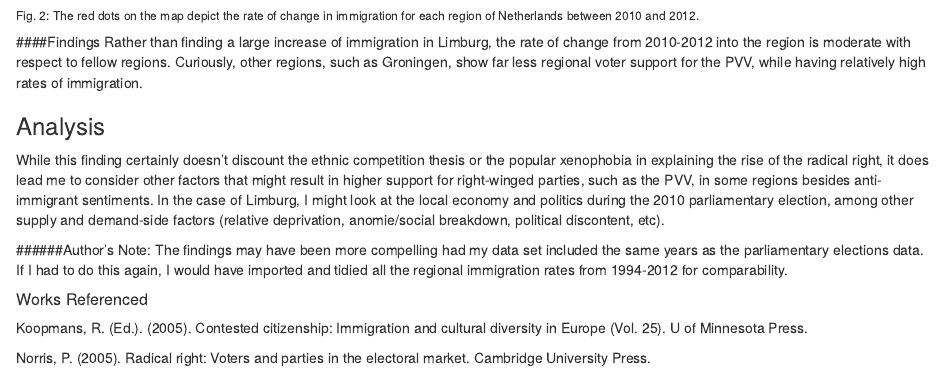
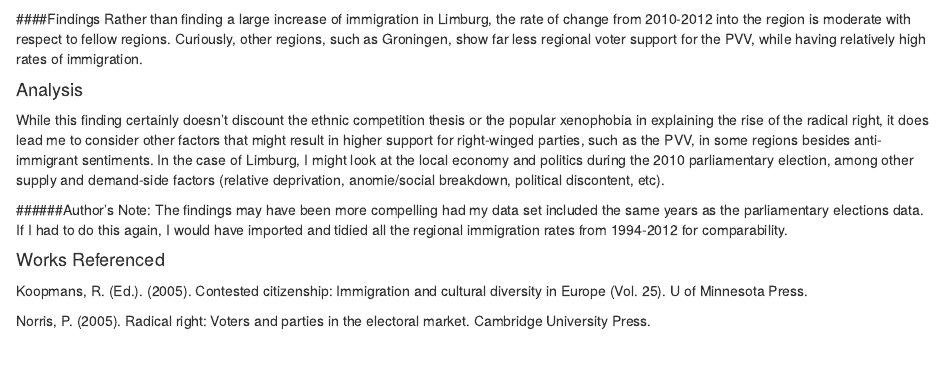
Before and after one commit to Amberkalb/Visualization-Two, an R Markdown document (Data_Visualization2.Rmd): the page in a window 1100 px wide, from 1110 px down. Rendered offline with R 4.5, knitr and Pandoc, with nearby package versions; some code elsewhere in the file could not run offline.

Commit message:
formatting edits

````diff
--- a/Data_Visualization2.Rmd
+++ b/Data_Visualization2.Rmd
@@ -95,18 +95,19 @@ addCircleMarkers(data = change_data,
                 label = ~paste(Region),
                 color = "red", radius =  (change_data$rate_change2010_2012)*5, fill = T)
 ```
-###### Fig. 2: The red dots on the map depict the rate of change in immigration for each region of Netherlands between 2010 and 2012.
+
 
 ####Findings
 Rather than finding a large increase of immigration in Limburg, the rate of change from 2010-2012 into the region is moderate with respect to fellow regions. Curiously, other regions, such as Groningen, show far less regional voter support for the PVV, while having relatively high rates of immigration.
 
-### Analysis
+#### Analysis
 While this finding certainly doesn't discount the ethnic competition thesis or the popular xenophobia in explaining the rise of the radical right, it does lead me to consider other factors that might result in higher support for right-winged parties, such as the PVV,  in some regions besides anti-immigrant sentiments. In the case of Limburg, I might look at the local economy and politics during the 2010 parliamentary election, among other supply and demand-side factors (relative deprivation, anomie/social breakdown, political discontent, etc).
 
 ######Author's Note:
 The findings may have been more compelling had my data set included the same years as the parliamentary elections data. If I had to do this again, I would have imported and tidied all the regional immigration rates from 1994-2012 for comparability.
 
-##### Works Referenced
+
+#### Works Referenced
 
 Koopmans, R. (Ed.). (2005). Contested citizenship: Immigration and cultural diversity in Europe (Vol. 25). U of Minnesota Press.
 
````
Also changed, not shown: Data_Visualization2.html.
